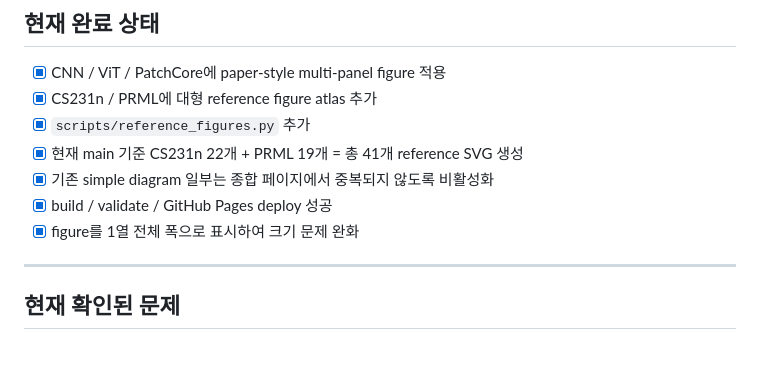
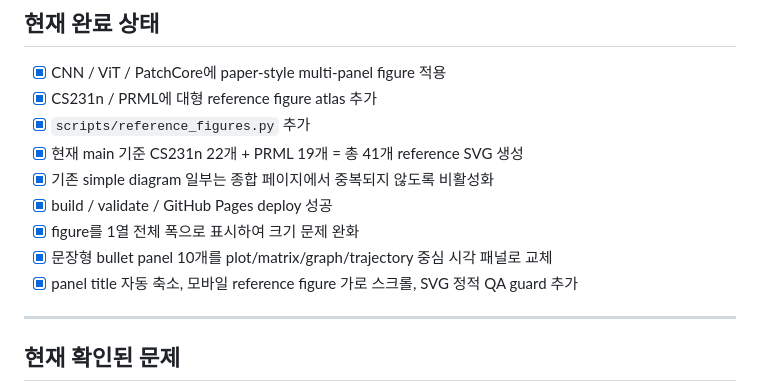
Before and after one commit to sh0427-han/vision_ai, a Markdown page: TODO.md, the part around one of its changes. GitHub-like rendering; blank space fills up the shorter version.

```diff
--- a/TODO.md
+++ b/TODO.md
@@ -22,6 +22,8 @@ CS231n과 PRML(Christopher Bishop, *Pattern Recognition and Machine Learning*)
 - [x] 기존 simple diagram 일부는 종합 페이지에서 중복되지 않도록 비활성화
 - [x] build / validate / GitHub Pages deploy 성공
 - [x] figure를 1열 전체 폭으로 표시하여 크기 문제 완화
+- [x] 문장형 bullet panel 10개를 plot/matrix/graph/trajectory 중심 시각 패널로 교체
+- [x] panel title 자동 축소, 모바일 reference figure 가로 스크롤, SVG 정적 QA guard 추가
 
 ---
 
```
Also changed, not shown: other parts of TODO.md (+29 -29 lines).
